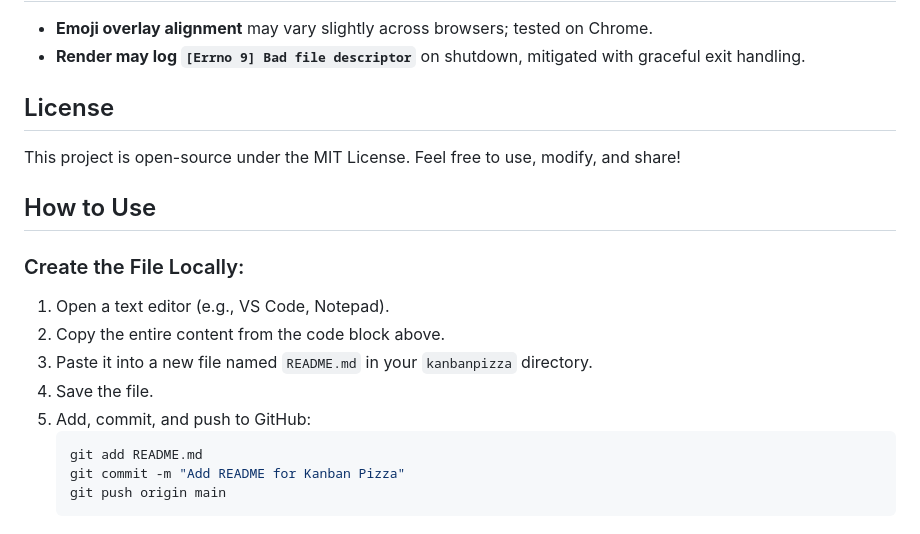
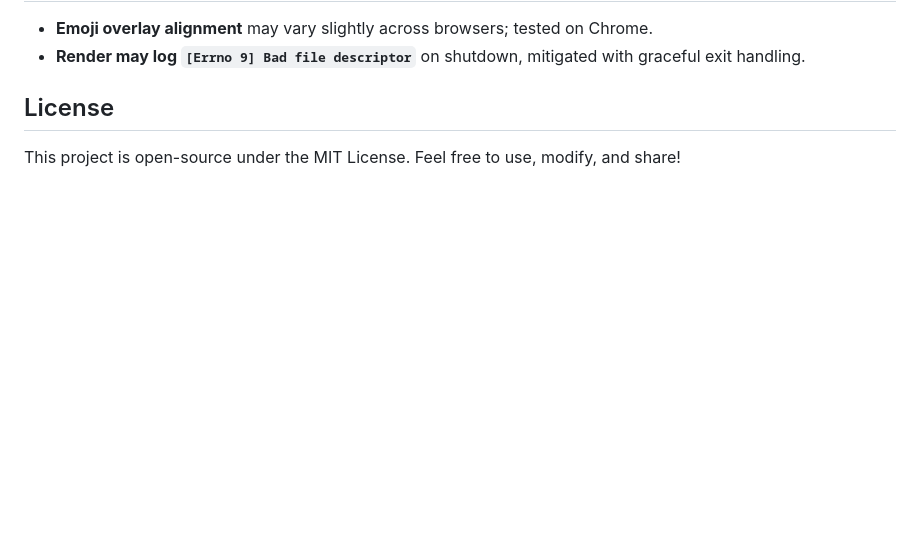
Before and after one commit to adamclement-exe/kanbanpizza, a Markdown page: README.md, the part around the change. Drawn GitHub-style; blank space fills up the shorter version.

````diff
--- a/README.md
+++ b/README.md
@@ -106,16 +106,3 @@ kanbanpizza/
 
 ## License
 This project is open-source under the MIT License. Feel free to use, modify, and share!
-
-## How to Use
-### Create the File Locally:
-1. Open a text editor (e.g., VS Code, Notepad).
-2. Copy the entire content from the code block above.
-3. Paste it into a new file named `README.md` in your `kanbanpizza` directory.
-4. Save the file.
-5. Add, commit, and push to GitHub:
-   ```bash
-   git add README.md
-   git commit -m "Add README for Kanban Pizza"
-   git push origin main
-   ```
````
